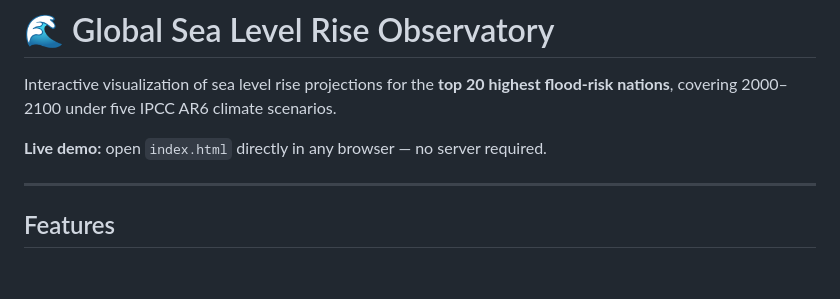
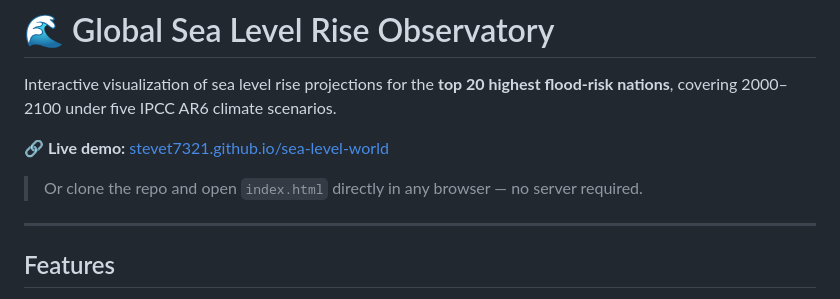
Before and after one commit to SteveT7321/sea-level-world, a Markdown page: README.md, the part around the change. Rendered like a GitHub page; blank space fills up the shorter version.

Commit message:
Add GitHub Pages live demo link to README
Co-Authored-By: Claude Sonnet 4.6 <noreply@anthropic.com>

```diff
--- a/README.md
+++ b/README.md
@@ -2,7 +2,9 @@
 
 Interactive visualization of sea level rise projections for the **top 20 highest flood-risk nations**, covering 2000–2100 under five IPCC AR6 climate scenarios.
 
-**Live demo:** open `index.html` directly in any browser — no server required.
+**🔗 Live demo:** [stevet7321.github.io/sea-level-world](https://stevet7321.github.io/sea-level-world/)
+
+> Or clone the repo and open `index.html` directly in any browser — no server required.
 
 ---
 
```
